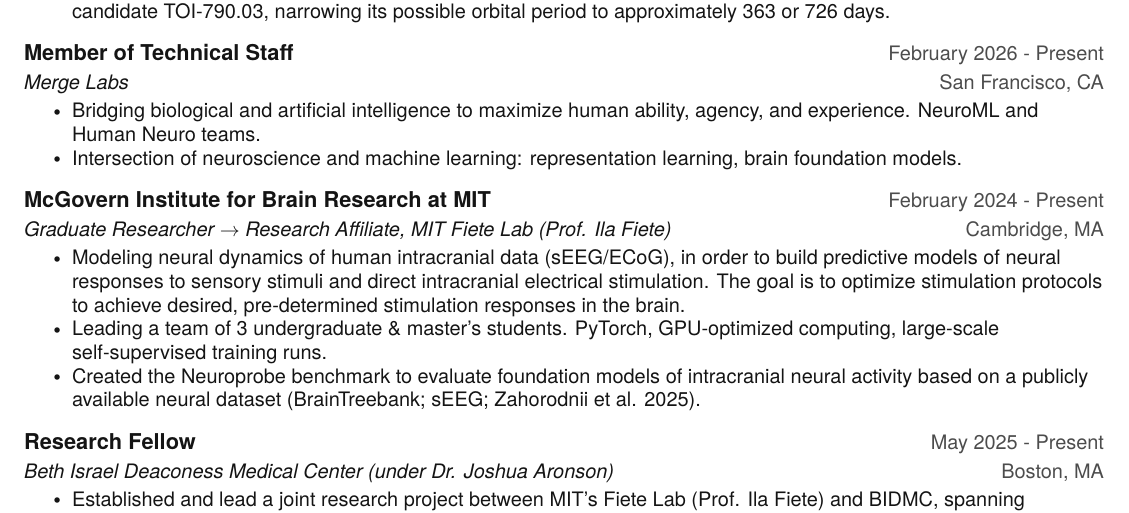
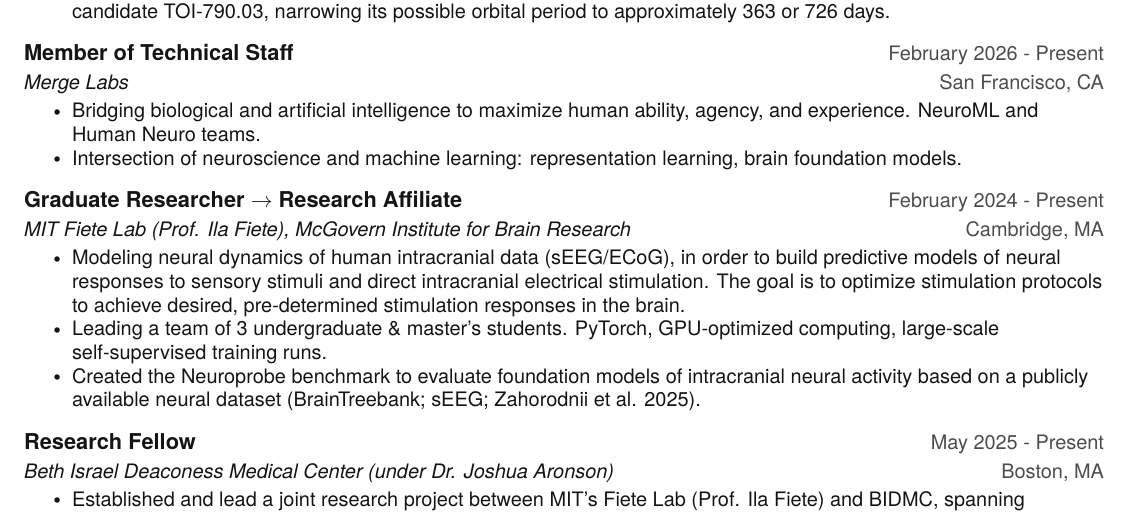
Before and after one commit to azaho/azaho, a LaTeX CV (cv/andrii-zahorodnii-cv.tex): part of page 1 of 3, cut so that both start at the same text. Compiled offline with pdfLaTeX.

Commit message:
Lead MIT experience entry with research role

```diff
--- a/cv/andrii-zahorodnii-cv.tex
+++ b/cv/andrii-zahorodnii-cv.tex
@@ -125,8 +125,8 @@
       \resumeItemListEnd
 
     \resumeSubheading
-      {McGovern Institute for Brain Research at MIT}{February 2024 - Present}
-      {Graduate Researcher $\rightarrow$ Research Affiliate, MIT Fiete Lab (Prof. Ila Fiete)}{Cambridge, MA}
+      {Graduate Researcher $\rightarrow$ Research Affiliate}{February 2024 - Present}
+      {MIT Fiete Lab (Prof. Ila Fiete), McGovern Institute for Brain Research}{Cambridge, MA}
       \resumeItemListStart
         \resumeItem{Modeling neural dynamics of human intracranial data (sEEG/ECoG), in order to build predictive models of neural responses to sensory stimuli and direct intracranial electrical stimulation. The goal is to optimize stimulation protocols to achieve desired, pre-determined stimulation responses in the brain.}
         \resumeItem{Leading a team of 3 undergraduate \& master's students. PyTorch, GPU-optimized computing, large-scale self-supervised training runs.}
```
Also changed, not shown: cv/andrii-zahorodnii-cv.pdf, 1 other file.
